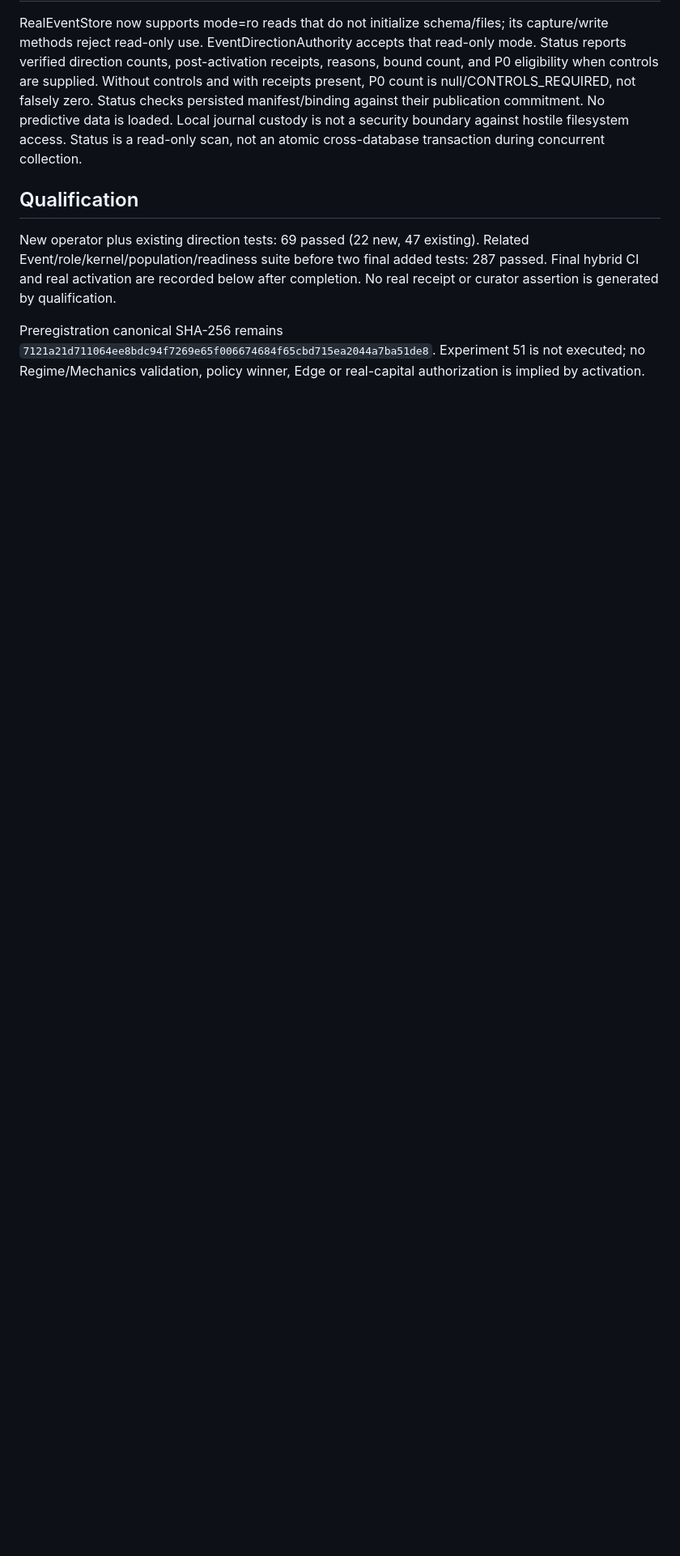
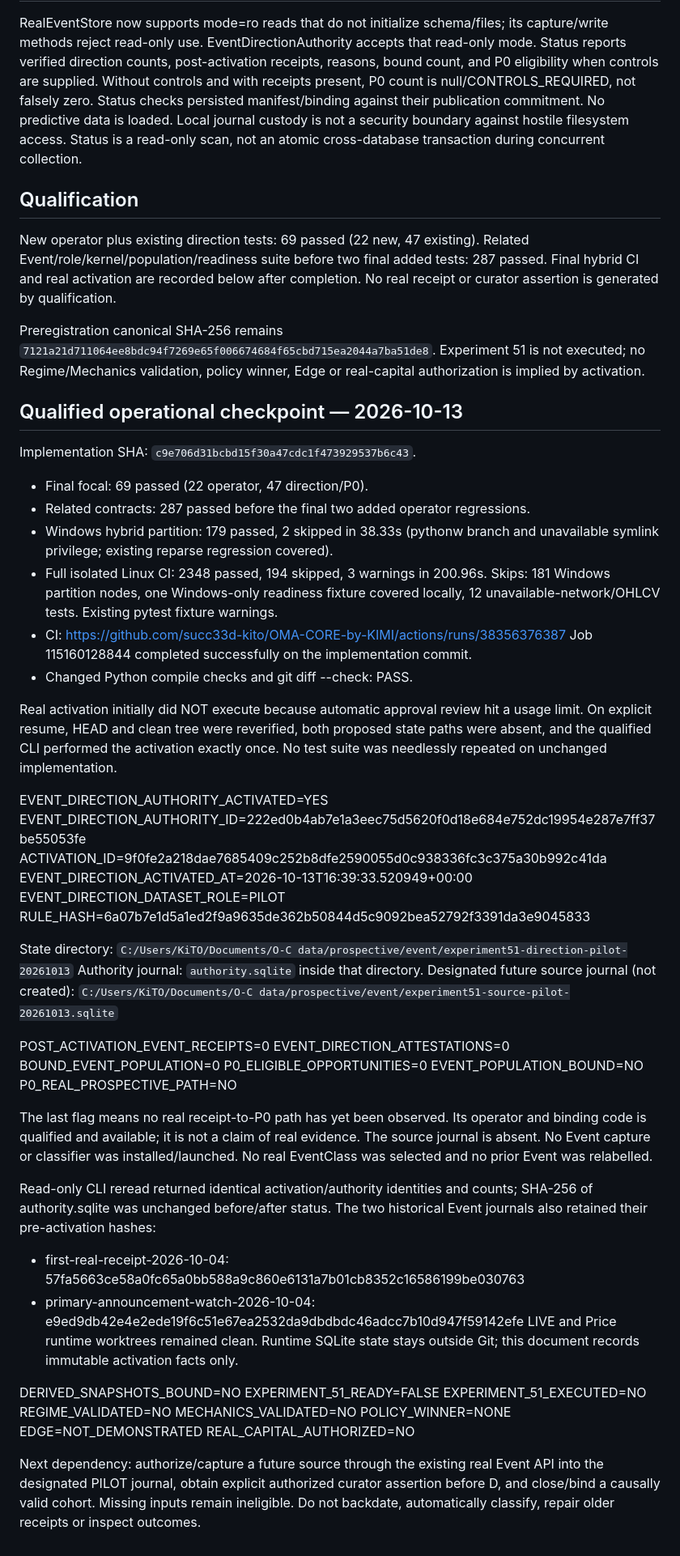
Before and after one commit to succ33d-kito/OMA-CORE-by-KIMI, a Markdown page: docs/EXPERIMENT_51_EVENT_DIRECTION_ACTIVATION.md, the part around the change. Shown at 81% size. Rendered like a GitHub page; blank space fills up the shorter version.

Commit message:
docs: record prospective PILOT authority activation [skip ci]

```diff
--- a/docs/EXPERIMENT_51_EVENT_DIRECTION_ACTIVATION.md
+++ b/docs/EXPERIMENT_51_EVENT_DIRECTION_ACTIVATION.md
@@ -85,3 +85,70 @@ Preregistration canonical SHA-256 remains
 `7121a21d711064ee8bdc94f7269e65f006674684f65cbd715ea2044a7ba51de8`.
 Experiment 51 is not executed; no Regime/Mechanics validation, policy winner, Edge
 or real-capital authorization is implied by activation.
+
+## Qualified operational checkpoint — 2026-10-13
+
+Implementation SHA: `c9e706d31bcbd15f30a47cdc1f473929537b6c43`.
+
+- Final focal: 69 passed (22 operator, 47 direction/P0).
+- Related contracts: 287 passed before the final two added operator regressions.
+- Windows hybrid partition: 179 passed, 2 skipped in 38.33s (pythonw branch and
+  unavailable symlink privilege; existing reparse regression covered).
+- Full isolated Linux CI: 2348 passed, 194 skipped, 3 warnings in 200.96s.
+  Skips: 181 Windows partition nodes, one Windows-only readiness fixture covered
+  locally, 12 unavailable-network/OHLCV tests. Existing pytest fixture warnings.
+- CI: https://github.com/succ33d-kito/OMA-CORE-by-KIMI/actions/runs/38356376387
+  Job 115160128844 completed successfully on the implementation commit.
+- Changed Python compile checks and git diff --check: PASS.
+
+Real activation initially did NOT execute because automatic approval review hit a
+usage limit. On explicit resume, HEAD and clean tree were reverified, both proposed
+state paths were absent, and the qualified CLI performed the activation exactly once.
+No test suite was needlessly repeated on unchanged implementation.
+
+EVENT_DIRECTION_AUTHORITY_ACTIVATED=YES
+EVENT_DIRECTION_AUTHORITY_ID=222ed0b4ab7e1a3eec75d5620f0d18e684e752dc19954e287e7ff37be55053fe
+ACTIVATION_ID=9f0fe2a218dae7685409c252b8dfe2590055d0c938336fc3c375a30b992c41da
+EVENT_DIRECTION_ACTIVATED_AT=2026-10-13T16:39:33.520949+00:00
+EVENT_DIRECTION_DATASET_ROLE=PILOT
+RULE_HASH=6a07b7e1d5a1ed2f9a9635de362b50844d5c9092bea52792f3391da3e9045833
+
+State directory:
+`C:/Users/KiTO/Documents/O-C data/prospective/event/experiment51-direction-pilot-20261013`
+Authority journal: `authority.sqlite` inside that directory.
+Designated future source journal (not created):
+`C:/Users/KiTO/Documents/O-C data/prospective/event/experiment51-source-pilot-20261013.sqlite`
+
+POST_ACTIVATION_EVENT_RECEIPTS=0
+EVENT_DIRECTION_ATTESTATIONS=0
+BOUND_EVENT_POPULATION=0
+P0_ELIGIBLE_OPPORTUNITIES=0
+EVENT_POPULATION_BOUND=NO
+P0_REAL_PROSPECTIVE_PATH=NO
+
+The last flag means no real receipt-to-P0 path has yet been observed. Its operator
+and binding code is qualified and available; it is not a claim of real evidence.
+The source journal is absent. No Event capture or classifier was installed/launched.
+No real EventClass was selected and no prior Event was relabelled.
+
+Read-only CLI reread returned identical activation/authority identities and counts;
+SHA-256 of authority.sqlite was unchanged before/after status. The two historical
+Event journals also retained their pre-activation hashes:
+- first-real-receipt-2026-10-04: 57fa5663ce58a0fc65a0bb588a9c860e6131a7b01cb8352c16586199be030763
+- primary-announcement-watch-2026-10-04: e9ed9db42e4e2ede19f6c51e67ea2532da9dbdbdc46adcc7b10d947f59142efe
+LIVE and Price runtime worktrees remained clean. Runtime SQLite state stays outside
+Git; this document records immutable activation facts only.
+
+DERIVED_SNAPSHOTS_BOUND=NO
+EXPERIMENT_51_READY=FALSE
+EXPERIMENT_51_EXECUTED=NO
+REGIME_VALIDATED=NO
+MECHANICS_VALIDATED=NO
+POLICY_WINNER=NONE
+EDGE=NOT_DEMONSTRATED
+REAL_CAPITAL_AUTHORIZED=NO
+
+Next dependency: authorize/capture a future source through the existing real Event
+API into the designated PILOT journal, obtain explicit authorized curator assertion
+before D, and close/bind a causally valid cohort. Missing inputs remain ineligible.
+Do not backdate, automatically classify, repair older receipts or inspect outcomes.
```
